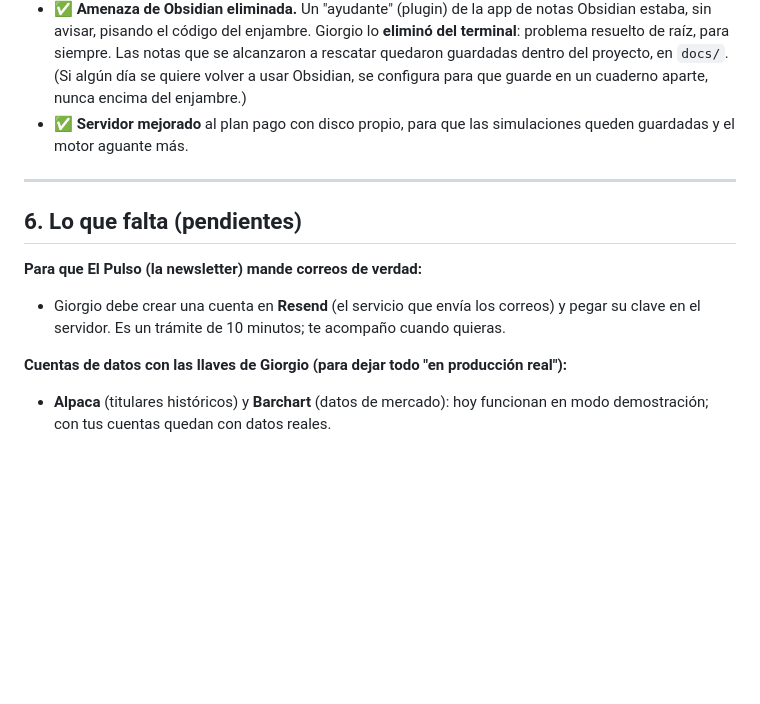
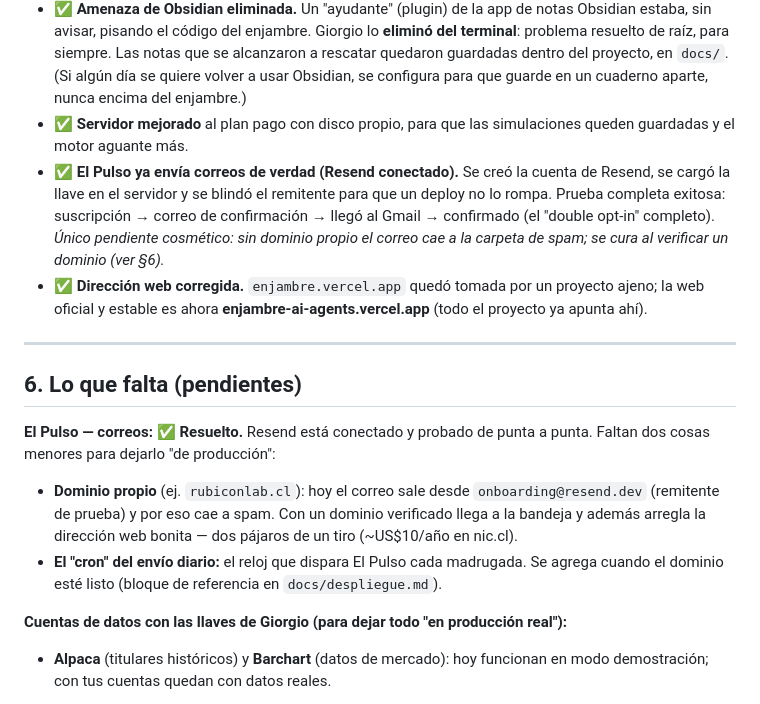
Before and after one commit to mastergio1/ENJAMBRE-AI-AGENTS, a Markdown page: docs/estado-del-proyecto.md, the part around the change. GitHub-like rendering; blank space fills up the shorter version.

Commit message:
Actualiza estado: Resend conectado y probado (El Pulso ya envía)
Marca el hito de Resend funcionando de punta a punta (double opt-in
completo), la corrección de la URL pública, y deja los pendientes menores:
dominio propio (spam + URL bonita) y el cron del envío diario.

Co-Authored-By: Claude Opus 4.8 <noreply@anthropic.com>
Claude-Session: https://claude.ai/code/session_01PS8KRMqGmbUdb1etMtuQe2

```diff
--- a/docs/estado-del-proyecto.md
+++ b/docs/estado-del-proyecto.md
@@ -113,14 +113,26 @@ noticias** — solo usa hechos que de verdad ocurrieron.
   se configura para que guarde en un cuaderno aparte, nunca encima del enjambre.)
 - ✅ **Servidor mejorado** al plan pago con disco propio, para que las simulaciones queden
   guardadas y el motor aguante más.
+- ✅ **El Pulso ya envía correos de verdad (Resend conectado).** Se creó la cuenta de Resend,
+  se cargó la llave en el servidor y se blindó el remitente para que un deploy no lo rompa.
+  Prueba completa exitosa: suscripción → correo de confirmación → llegó al Gmail → confirmado
+  (el "double opt-in" completo). *Único pendiente cosmético: sin dominio propio el correo cae
+  a la carpeta de spam; se cura al verificar un dominio (ver §6).*
+- ✅ **Dirección web corregida.** `enjambre.vercel.app` quedó tomada por un proyecto ajeno;
+  la web oficial y estable es ahora **enjambre-ai-agents.vercel.app** (todo el proyecto ya
+  apunta ahí).
 
 ---
 
 ## 6. Lo que falta (pendientes)
 
-**Para que El Pulso (la newsletter) mande correos de verdad:**
-- Giorgio debe crear una cuenta en **Resend** (el servicio que envía los correos) y pegar su
-  clave en el servidor. Es un trámite de 10 minutos; te acompaño cuando quieras.
+**El Pulso — correos:** ✅ **Resuelto.** Resend está conectado y probado de punta a punta.
+Faltan dos cosas menores para dejarlo "de producción":
+- **Dominio propio** (ej. `rubiconlab.cl`): hoy el correo sale desde `onboarding@resend.dev`
+  (remitente de prueba) y por eso cae a spam. Con un dominio verificado llega a la bandeja y
+  además arregla la dirección web bonita — dos pájaros de un tiro (~US$10/año en nic.cl).
+- **El "cron" del envío diario:** el reloj que dispara El Pulso cada madrugada. Se agrega
+  cuando el dominio esté listo (bloque de referencia en `docs/despliegue.md`).
 
 **Cuentas de datos con las llaves de Giorgio (para dejar todo "en producción real"):**
 - **Alpaca** (titulares históricos) y **Barchart** (datos de mercado): hoy funcionan en modo
```
